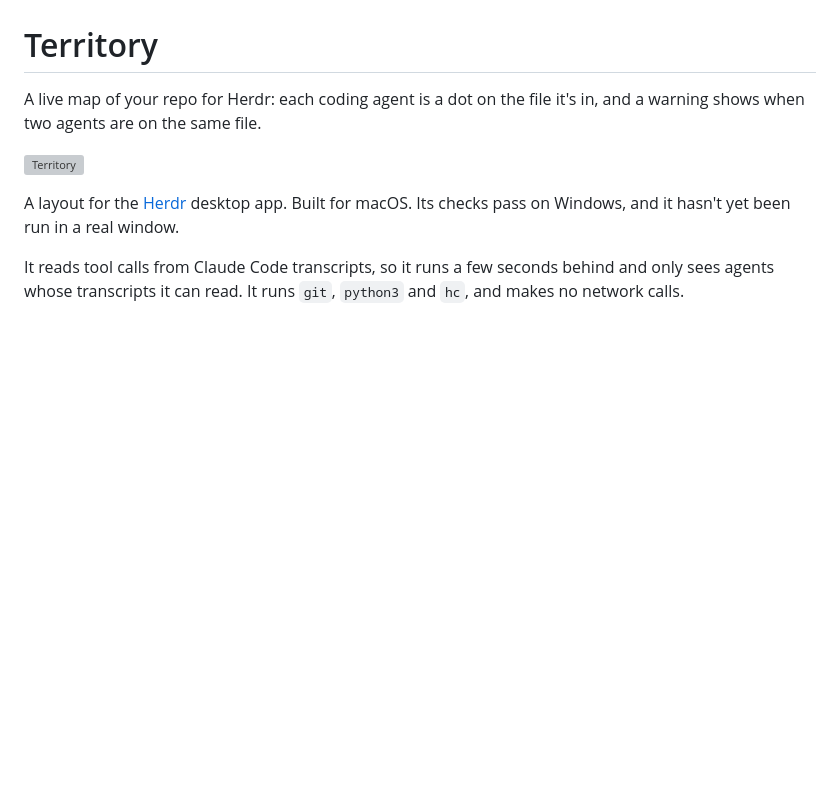
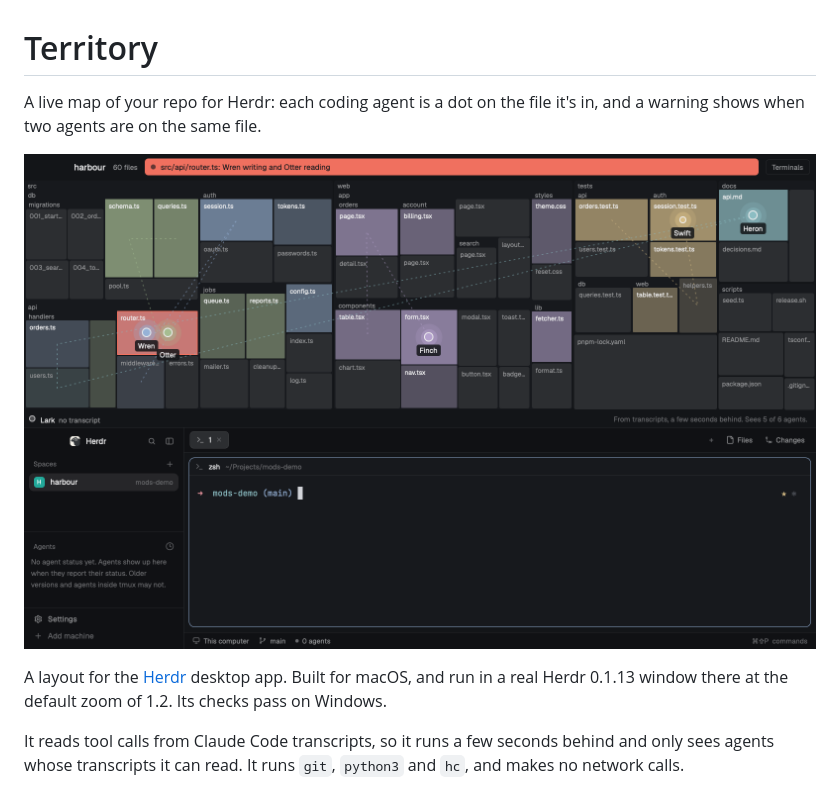
Before and after one commit to adamentwistle/herdr-territory, a Markdown page: README.md, the part around the change. Rendered like a GitHub page; pictures changed too: preview.png (added); blank space fills up the shorter version; grey boxes are pictures that could not be loaded.

```diff
--- a/README.md
+++ b/README.md
@@ -4,7 +4,7 @@ A live map of your repo for Herdr: each coding agent is a dot on the file it's i
 
 ![Territory](preview.png)
 
-A layout for the [Herdr](https://github.com/ogulcancelik/herdr) desktop app. Built for macOS. Its checks pass on Windows, and it hasn't yet been run in a real window.
+A layout for the [Herdr](https://github.com/ogulcancelik/herdr) desktop app. Built for macOS, and run in a real Herdr 0.1.13 window there at the default zoom of 1.2. Its checks pass on Windows.
 
 It reads tool calls from Claude Code transcripts, so it runs a few seconds behind and only sees agents whose transcripts it can read. It runs `git`, `python3` and `hc`, and makes no network calls.
 
```
Also changed, not shown: RECIPE.md (+4 -4 lines), 6 other files.
